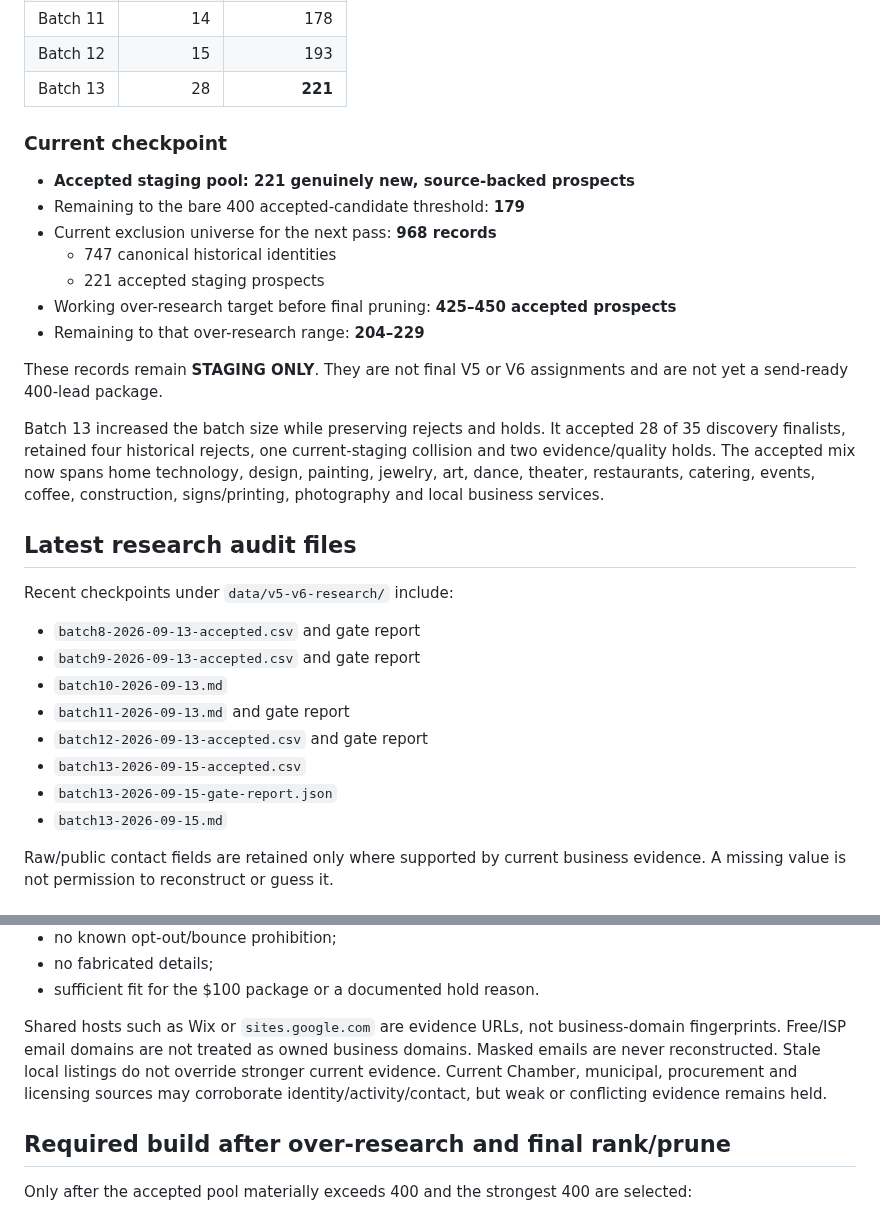
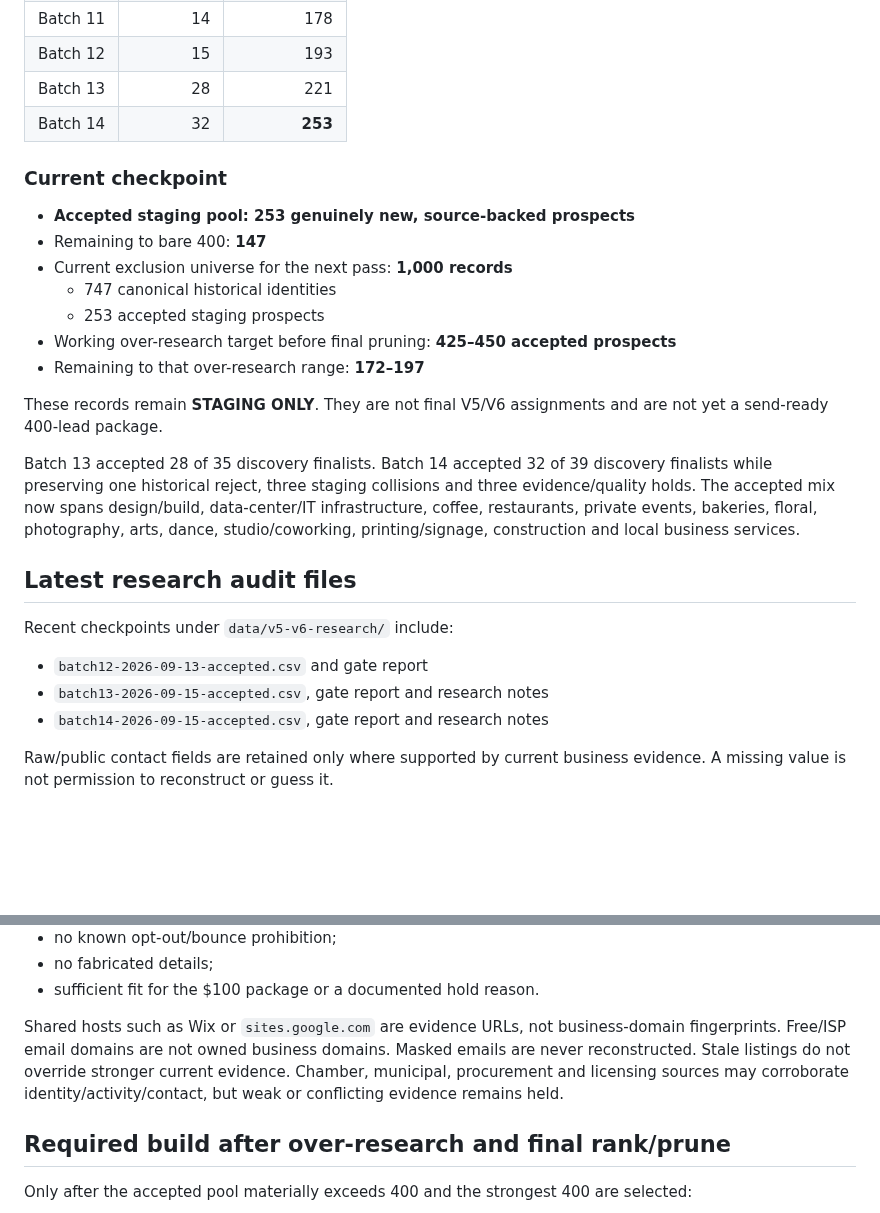
Before and after one commit to anastaysia94-sudo/cashh-radar, a Markdown page: V5_V6_STATUS.md, 2 parts joined by grey strips. GitHub-like rendering; blank space fills up the shorter version.

Commit message:
Advance V5/V6 staging checkpoint through batch 14

```diff
--- a/V5_V6_STATUS.md
+++ b/V5_V6_STATUS.md
@@ -51,34 +39,30 @@ The fresh-source pipeline has now advanced through **Batch 13**.
 | Batch 10 | 15 | 164 |
 | Batch 11 | 14 | 178 |
 | Batch 12 | 15 | 193 |
-| Batch 13 | 28 | **221** |
+| Batch 13 | 28 | 221 |
+| Batch 14 | 32 | **253** |
 
 ### Current checkpoint
 
-- **Accepted staging pool: 221 genuinely new, source-backed prospects**
-- Remaining to the bare 400 accepted-candidate threshold: **179**
-- Current exclusion universe for the next pass: **968 records**
+- **Accepted staging pool: 253 genuinely new, source-backed prospects**
+- Remaining to bare 400: **147**
+- Current exclusion universe for the next pass: **1,000 records**
   - 747 canonical historical identities
-  - 221 accepted staging prospects
+  - 253 accepted staging prospects
 - Working over-research target before final pruning: **425–450 accepted prospects**
-- Remaining to that over-research range: **204–229**
+- Remaining to that over-research range: **172–197**
 
-These records remain **STAGING ONLY**. They are not final V5 or V6 assignments and are not yet a send-ready 400-lead package.
+These records remain **STAGING ONLY**. They are not final V5/V6 assignments and are not yet a send-ready 400-lead package.
 
-Batch 13 increased the batch size while preserving rejects and holds. It accepted 28 of 35 discovery finalists, retained four historical rejects, one current-staging collision and two evidence/quality holds. The accepted mix now spans home technology, design, painting, jewelry, art, dance, theater, restaurants, catering, events, coffee, construction, signs/printing, photography and local business services.
+Batch 13 accepted 28 of 35 discovery finalists. Batch 14 accepted 32 of 39 discovery finalists while preserving one historical reject, three staging collisions and three evidence/quality holds. The accepted mix now spans design/build, data-center/IT infrastructure, coffee, restaurants, private events, bakeries, floral, photography, arts, dance, studio/coworking, printing/signage, construction and local business services.
 
 ## Latest research audit files
 
 Recent checkpoints under `data/v5-v6-research/` include:
 
-- `batch8-2026-09-13-accepted.csv` and gate report
-- `batch9-2026-09-13-accepted.csv` and gate report
-- `batch10-2026-09-13.md`
-- `batch11-2026-09-13.md` and gate report
 - `batch12-2026-09-13-accepted.csv` and gate report
-- `batch13-2026-09-15-accepted.csv`
-- `batch13-2026-09-15-gate-report.json`
-- `batch13-2026-09-15.md`
+- `batch13-2026-09-15-accepted.csv`, gate report and research notes
+- `batch14-2026-09-15-accepted.csv`, gate report and research notes
 
 Raw/public contact fields are retained only where supported by current business evidence. A missing value is not permission to reconstruct or guess it.
 
@@ -99,7 +83,7 @@ A record is not V5/V6-ready until it has:
 - no fabricated details;
 - sufficient fit for the $100 package or a documented hold reason.
 
-Shared hosts such as Wix or `sites.google.com` are evidence URLs, not business-domain fingerprints. Free/ISP email domains are not treated as owned business domains. Masked emails are never reconstructed. Stale local listings do not override stronger current evidence. Current Chamber, municipal, procurement and licensing sources may corroborate identity/activity/contact, but weak or conflicting evidence remains held.
+Shared hosts such as Wix or `sites.google.com` are evidence URLs, not business-domain fingerprints. Free/ISP email domains are not owned business domains. Masked emails are never reconstructed. Stale listings do not override stronger current evidence. Chamber, municipal, procurement and licensing sources may corroborate identity/activity/contact, but weak or conflicting evidence remains held.
 
 ## Required build after over-research and final rank/prune
 
```
Also changed, not shown: other parts of V5_V6_STATUS.md (+5 -17 lines).
